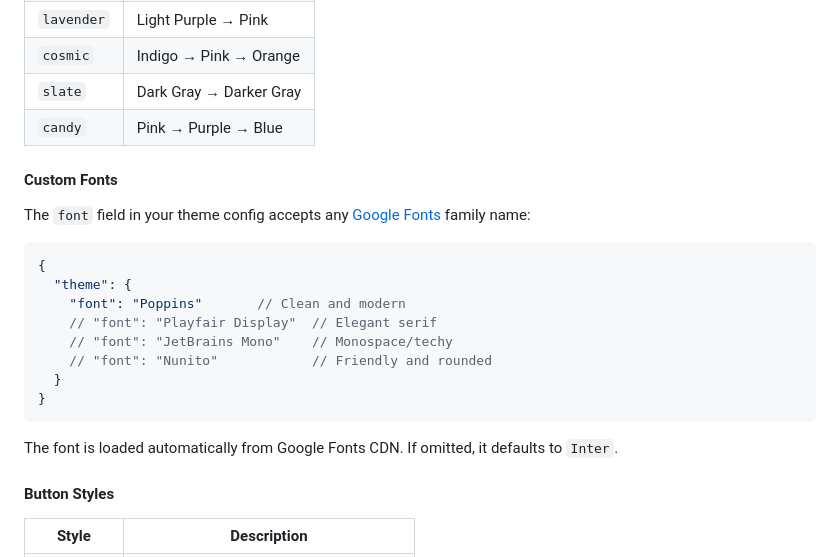
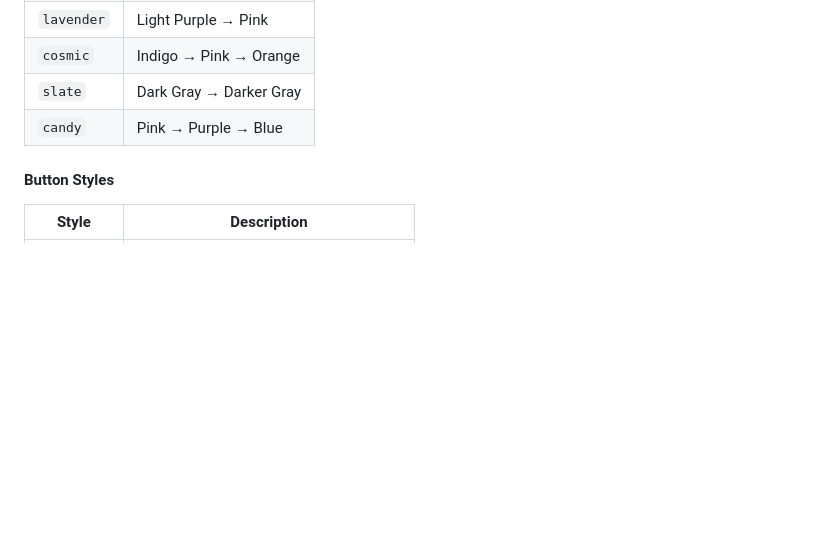
Before and after one commit to furryweekend/Pawprint, a Markdown page: README.md, the part around the change. GitHub-like rendering; blank space fills up the shorter version.

Commit message:
docs: remove duplicate custom fonts section from README

````diff
--- a/README.md
+++ b/README.md
@@ -104,23 +104,6 @@ Pick **one** of these in the `theme` object:
 | `slate` | Dark Gray → Darker Gray |
 | `candy` | Pink → Purple → Blue |
 
-#### Custom Fonts
-
-The `font` field in your theme config accepts any [Google Fonts](https://fonts.google.com/) family name:
-
-```jsonc
-{
-  "theme": {
-    "font": "Poppins"       // Clean and modern
-    // "font": "Playfair Display"  // Elegant serif
-    // "font": "JetBrains Mono"    // Monospace/techy
-    // "font": "Nunito"            // Friendly and rounded
-  }
-}
-```
-
-The font is loaded automatically from Google Fonts CDN. If omitted, it defaults to `Inter`.
-
 #### Button Styles
 
 | Style | Description |
````
